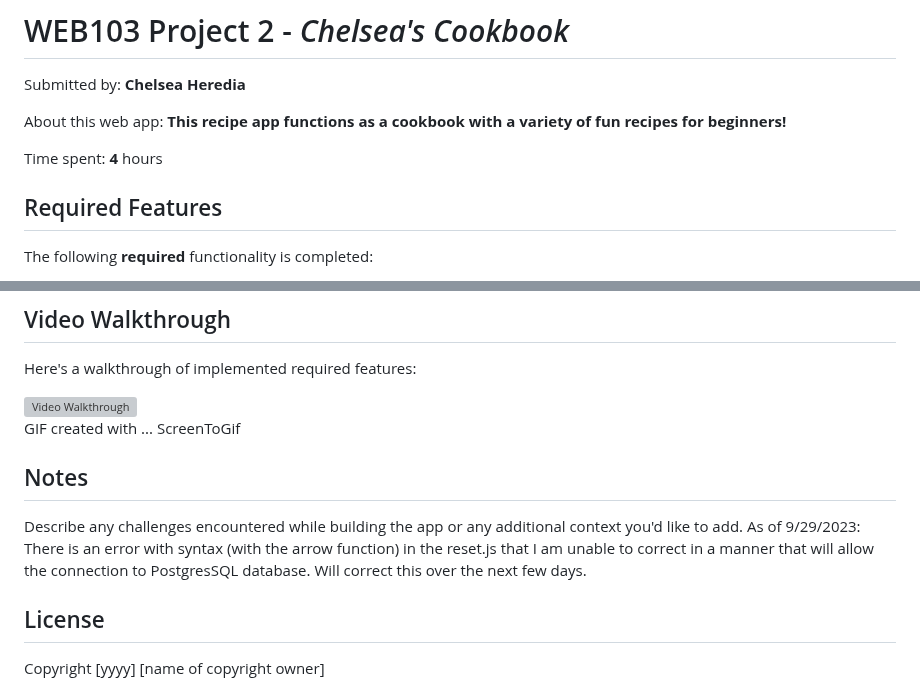
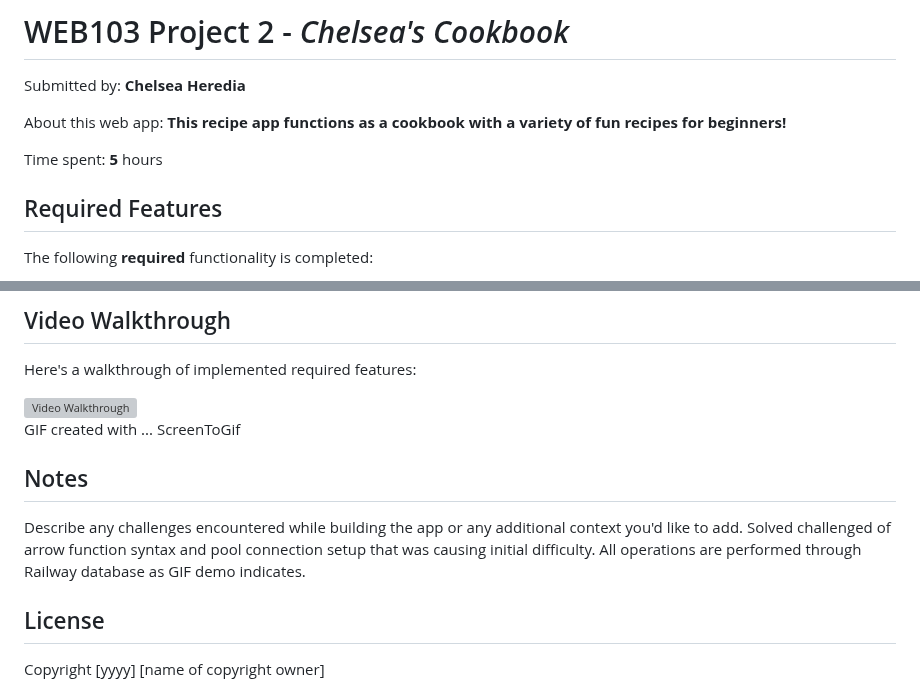
Before and after one commit to chelseah02/Listicle, a Markdown page: README.md, 2 parts joined by grey strips. GitHub-like rendering; grey boxes are pictures that could not be loaded.

Commit message:
Included Final GIF Demo

```diff
--- a/README.md
+++ b/README.md
@@ -4,7 +4,7 @@ Submitted by: **Chelsea Heredia**
 
 About this web app: **This recipe app functions as a cookbook with a variety of fun recipes for beginners!**
 
-Time spent: **4** hours
+Time spent: **5** hours
 
 ## Required Features
 
@@ -40,7 +40,8 @@ GIF created with ...  ScreenToGif
 ## Notes
 
 Describe any challenges encountered while building the app or any additional context you'd like to add.
-As of 9/29/2023: There is an error with syntax (with the arrow function) in the reset.js that I am unable to correct in a manner that will allow the connection to PostgresSQL database. Will correct this over the next few days.
+Solved challenged of arrow function syntax and pool connection setup that was causing initial difficulty. All operations are performed through Railway database as GIF demo indicates.
+
 
 ## License
 
```
Also changed, not shown: other parts of README.md (+1 -1 lines).
